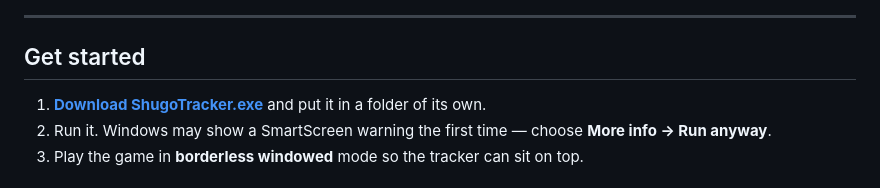
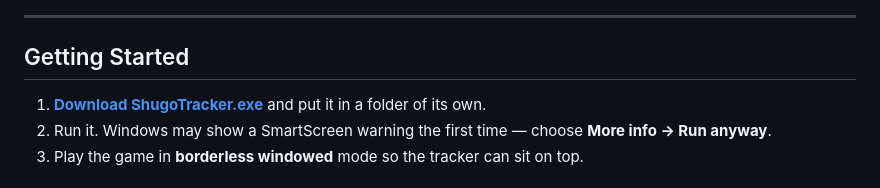
Before and after one commit to CynicaGaming/Shugo-Tracker, a Markdown page: README.md, the part around the change. Drawn GitHub-style.

Commit message:
README: rename Get started to Getting Started
Co-Authored-By: Claude Opus 5.5 <noreply@anthropic.com>
Claude-Session: https://claude.ai/code/session_01LHZsQTEtLWT4teDThtQBZH

```diff
--- a/README.md
+++ b/README.md
@@ -123,7 +123,7 @@ No account, no sign-in, no tracking. Character data comes from NCSOFT's public A
 
 ---
 
-## Get started
+## Getting Started
 
 1. **[Download ShugoTracker.exe](https://github.com/CynicaGaming/Shugo-Tracker/releases/latest/download/ShugoTracker.exe)** and put it in a folder of its own.
 2. Run it. Windows may show a SmartScreen warning the first time — choose **More info → Run anyway**.
```
